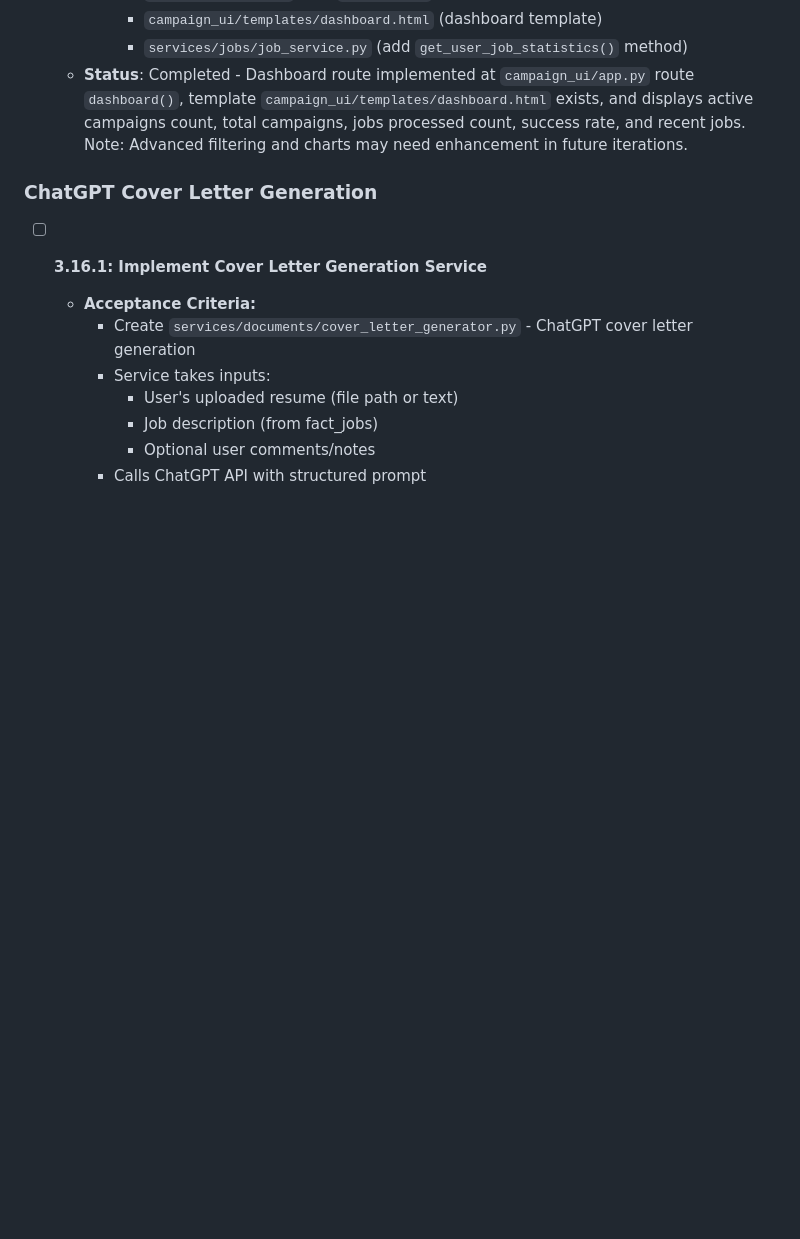
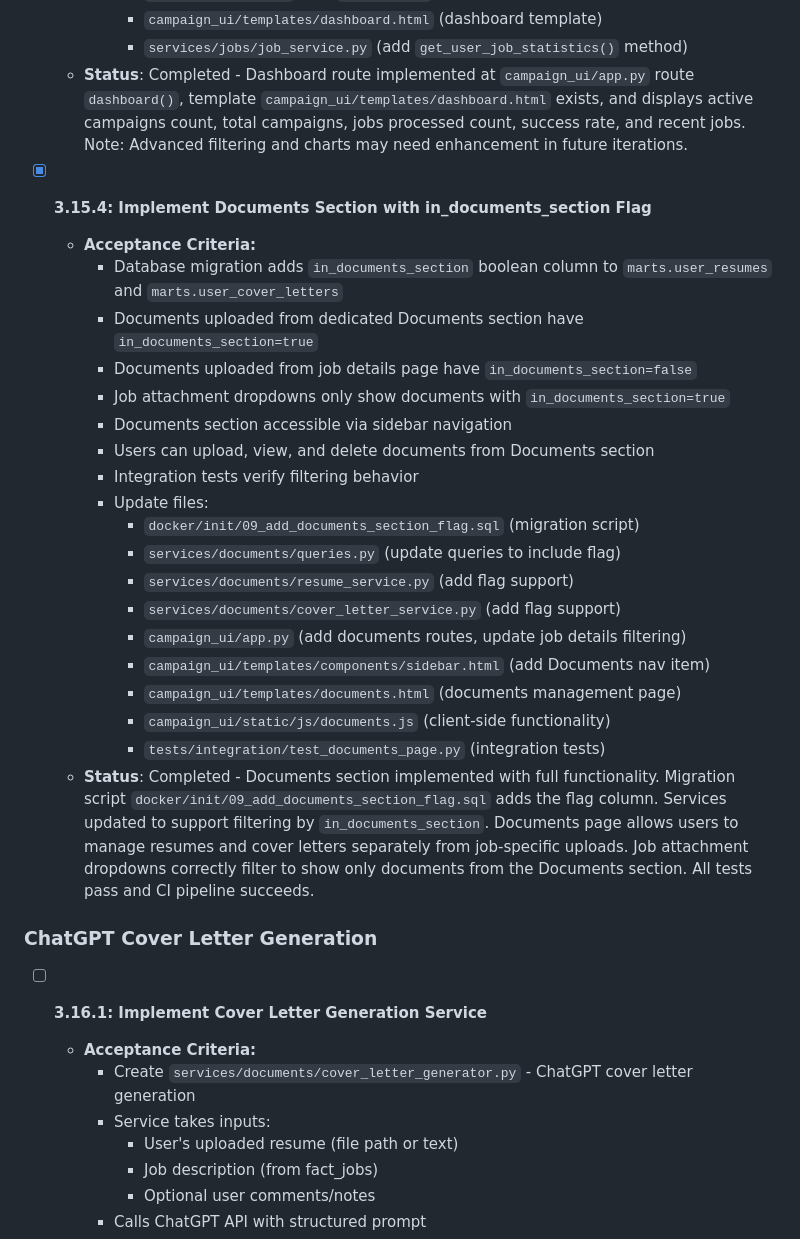
Before and after one commit to filmozolevskiy/job-etl-project, a Markdown page: project_documentation/implementation-todo.md, the part around the change. Rendered like a GitHub page; blank space fills up the shorter version.

Commit message:
docs: Add Documents Section Management task to implementation-todo
- Add Phase 3.15.4 documenting the in_documents_section flag implementation
- Document all acceptance criteria and implementation details
- Mark as completed with full status description

```diff
--- a/project_documentation/implementation-todo.md
+++ b/project_documentation/implementation-todo.md
@@ -836,6 +836,27 @@ This document provides a phased implementation checklist for the Job Postings Da
       - `services/jobs/job_service.py` (add `get_user_job_statistics()` method)
   - **Status**: Completed - Dashboard route implemented at `campaign_ui/app.py` route `dashboard()`, template `campaign_ui/templates/dashboard.html` exists, and displays active campaigns count, total campaigns, jobs processed count, success rate, and recent jobs. Note: Advanced filtering and charts may need enhancement in future iterations.
 
+- [x] **3.15.4: Implement Documents Section with in_documents_section Flag**
+  - **Acceptance Criteria:**
+    - Database migration adds `in_documents_section` boolean column to `marts.user_resumes` and `marts.user_cover_letters`
+    - Documents uploaded from dedicated Documents section have `in_documents_section=true`
+    - Documents uploaded from job details page have `in_documents_section=false`
+    - Job attachment dropdowns only show documents with `in_documents_section=true`
+    - Documents section accessible via sidebar navigation
+    - Users can upload, view, and delete documents from Documents section
+    - Integration tests verify filtering behavior
+    - Update files:
+      - `docker/init/09_add_documents_section_flag.sql` (migration script)
+      - `services/documents/queries.py` (update queries to include flag)
+      - `services/documents/resume_service.py` (add flag support)
+      - `services/documents/cover_letter_service.py` (add flag support)
+      - `campaign_ui/app.py` (add documents routes, update job details filtering)
+      - `campaign_ui/templates/components/sidebar.html` (add Documents nav item)
+      - `campaign_ui/templates/documents.html` (documents management page)
+      - `campaign_ui/static/js/documents.js` (client-side functionality)
+      - `tests/integration/test_documents_page.py` (integration tests)
+  - **Status**: Completed - Documents section implemented with full functionality. Migration script `docker/init/09_add_documents_section_flag.sql` adds the flag column. Services updated to support filtering by `in_documents_section`. Documents page allows users to manage resumes and cover letters separately from job-specific uploads. Job attachment dropdowns correctly filter to show only documents from the Documents section. All tests pass and CI pipeline succeeds.
+
 ### ChatGPT Cover Letter Generation
 
 - [ ] **3.16.1: Implement Cover Letter Generation Service**
```
